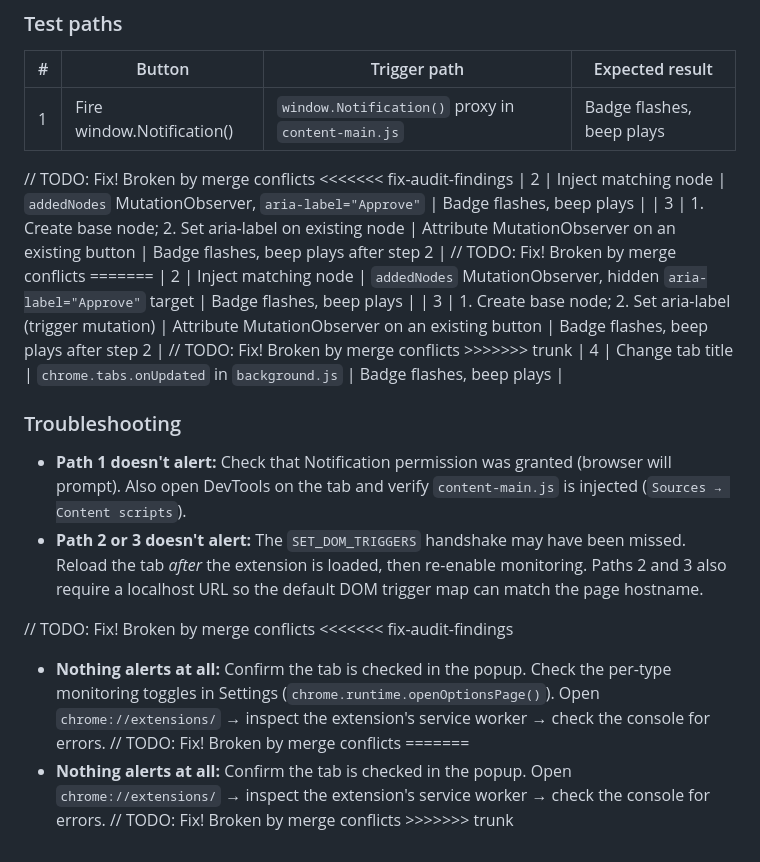
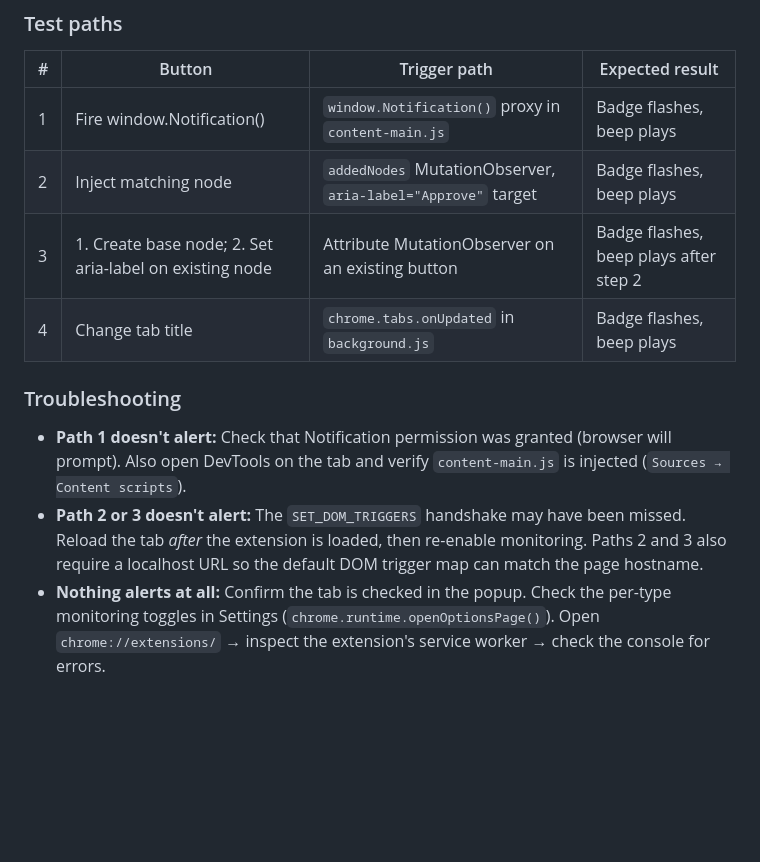
Before and after one commit to xjayk/tab-monitor-alerter, a Markdown page: README.md, the part around the change. Drawn GitHub-style; blank space fills up the shorter version.

Commit message:
docs: resolve README merge conflict, adopt my version (more accurate per PR #56 changes)

```diff
--- a/README.md
+++ b/README.md
@@ -97,21 +97,11 @@ A self-contained test page is provided at `tests/manual/test-notify.html`. It ex
 | # | Button | Trigger path | Expected result |
 |---|---|---|---|
 | 1 | Fire window.Notification() | `window.Notification()` proxy in `content-main.js` | Badge flashes, beep plays |
-// TODO: Fix! Broken by merge conflicts <<<<<<< fix-audit-findings
-| 2 | Inject matching node | `addedNodes` MutationObserver, `aria-label="Approve"` | Badge flashes, beep plays |
+| 2 | Inject matching node | `addedNodes` MutationObserver, `aria-label="Approve"` target | Badge flashes, beep plays |
 | 3 | 1. Create base node; 2. Set aria-label on existing node | Attribute MutationObserver on an existing button | Badge flashes, beep plays after step 2 |
-// TODO: Fix! Broken by merge conflicts =======
-| 2 | Inject matching node | `addedNodes` MutationObserver, hidden `aria-label="Approve"` target | Badge flashes, beep plays |
-| 3 | 1. Create base node; 2. Set aria-label (trigger mutation) | Attribute MutationObserver on an existing button | Badge flashes, beep plays after step 2 |
-// TODO: Fix! Broken by merge conflicts >>>>>>> trunk
 | 4 | Change tab title | `chrome.tabs.onUpdated` in `background.js` | Badge flashes, beep plays |
 
 ### Troubleshooting
 - **Path 1 doesn't alert:** Check that Notification permission was granted (browser will prompt). Also open DevTools on the tab and verify `content-main.js` is injected (`Sources → Content scripts`).
 - **Path 2 or 3 doesn't alert:** The `SET_DOM_TRIGGERS` handshake may have been missed. Reload the tab *after* the extension is loaded, then re-enable monitoring. Paths 2 and 3 also require a localhost URL so the default DOM trigger map can match the page hostname.
-
-// TODO: Fix! Broken by merge conflicts <<<<<<< fix-audit-findings
 - **Nothing alerts at all:** Confirm the tab is checked in the popup. Check the per-type monitoring toggles in Settings (`chrome.runtime.openOptionsPage()`). Open `chrome://extensions/` → inspect the extension's service worker → check the console for errors.
-// TODO: Fix! Broken by merge conflicts =======
-- **Nothing alerts at all:** Confirm the tab is checked in the popup. Open `chrome://extensions/` → inspect the extension's service worker → check the console for errors.
-// TODO: Fix! Broken by merge conflicts >>>>>>> trunk
```
